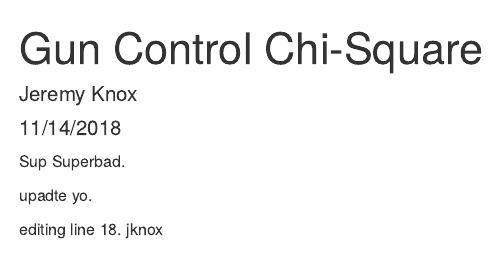
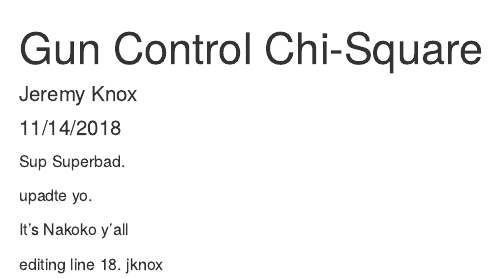
Before and after one commit to jeremyknox-ucsb/lab_7_chi_jknox, an R Markdown document (lab7_jknox.Rmd): the page in a window 1100 px wide, from its top. Rendered offline with R 4.5, knitr and Pandoc, with nearby package versions.

Commit message:
Nakoa update

```diff
--- a/lab7_jknox.Rmd
+++ b/lab7_jknox.Rmd
@@ -15,4 +15,6 @@ Sup Superbad.
 
 upadte yo.
 
+It's Nakoko y'all
+
 editing line 18. jknox
```
